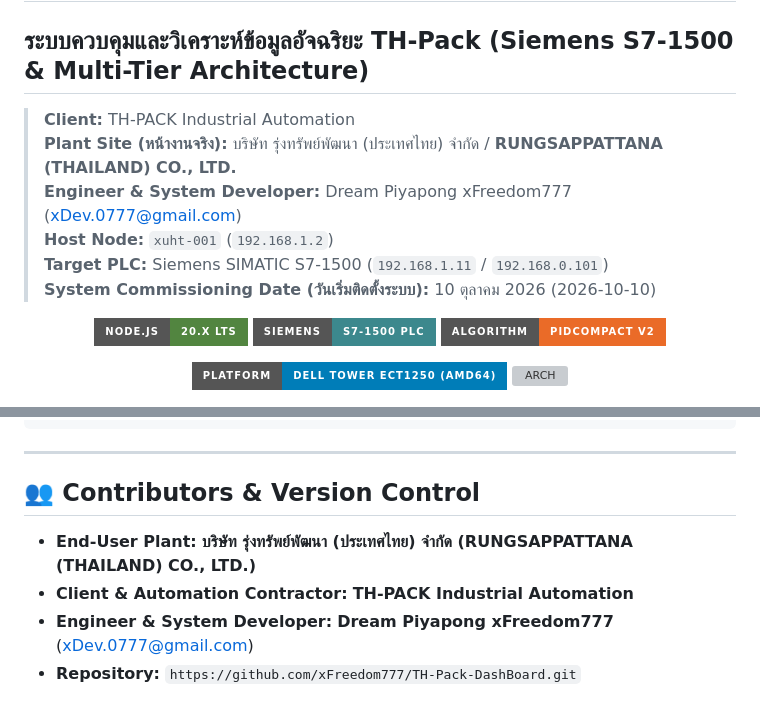
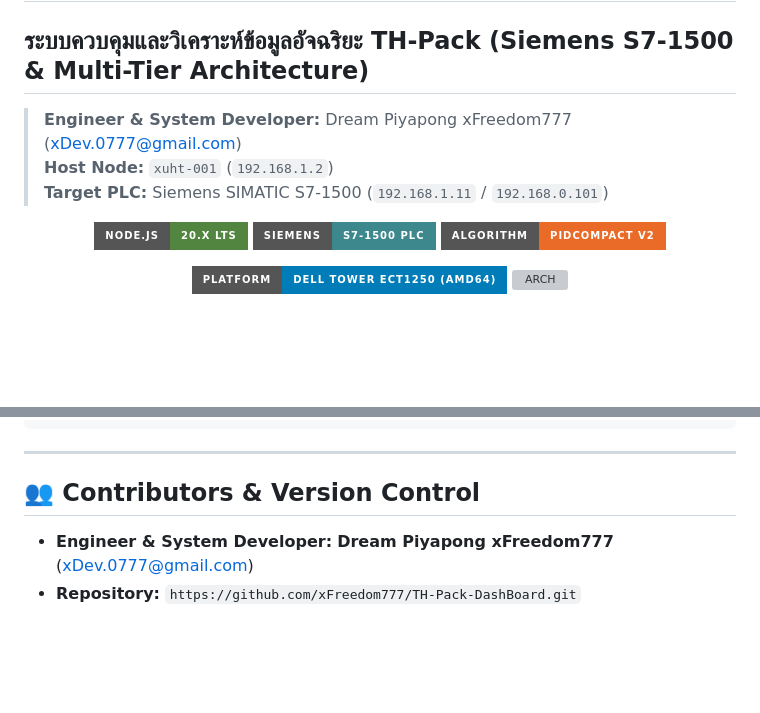
Before and after one commit to xFreedom777/TH-Pack-DashBoard, a Markdown page: README.md, 2 parts joined by grey strips. Drawn GitHub-style; badges without logos; blank space fills up the shorter version; grey boxes are pictures that could not be loaded.

```diff
--- a/README.md
+++ b/README.md
@@ -1,12 +1,10 @@
 # 🏭 TH-PACK INTELLIGENT SCADA & PLANT ANALYTICS SYSTEM
 ## ระบบควบคุมและวิเคราะห์ข้อมูลอัจฉริยะ TH-Pack (Siemens S7-1500 & Multi-Tier Architecture)
 
-> **Client:** TH-PACK Industrial Automation
-> **Plant Site (หน้างานจริง):** บริษัท รุ่งทรัพย์พัฒนา (ประเทศไทย) จำกัด / **RUNGSAPPATTANA (THAILAND) CO., LTD.**
+
 > **Engineer & System Developer:** Dream Piyapong xFreedom777 ([xDev.0777@gmail.com](mailto:xDev.0777@gmail.com))
 > **Host Node:** `xuht-001` (`192.168.1.2`)
 > **Target PLC:** Siemens SIMATIC S7-1500 (`192.168.1.11` / `192.168.0.101`)
-> **System Commissioning Date (วันเริ่มติดตั้งระบบ):** 10 ตุลาคม 2026 (2026-10-10)
 
 <div align="center">
 
@@ -188,7 +186,5 @@ docker ps --format "table {{.Names}}\t{{.Status}}\t{{.Ports}}"
 
 ## 👥 Contributors & Version Control
 
-- **End-User Plant:** **บริษัท รุ่งทรัพย์พัฒนา (ประเทศไทย) จำกัด (RUNGSAPPATTANA (THAILAND) CO., LTD.)**
-- **Client & Automation Contractor:** **TH-PACK Industrial Automation**
 - **Engineer & System Developer:** **Dream Piyapong xFreedom777** ([xDev.0777@gmail.com](mailto:xDev.0777@gmail.com))
 - **Repository:** `https://github.com/xFreedom777/TH-Pack-DashBoard.git`
```
